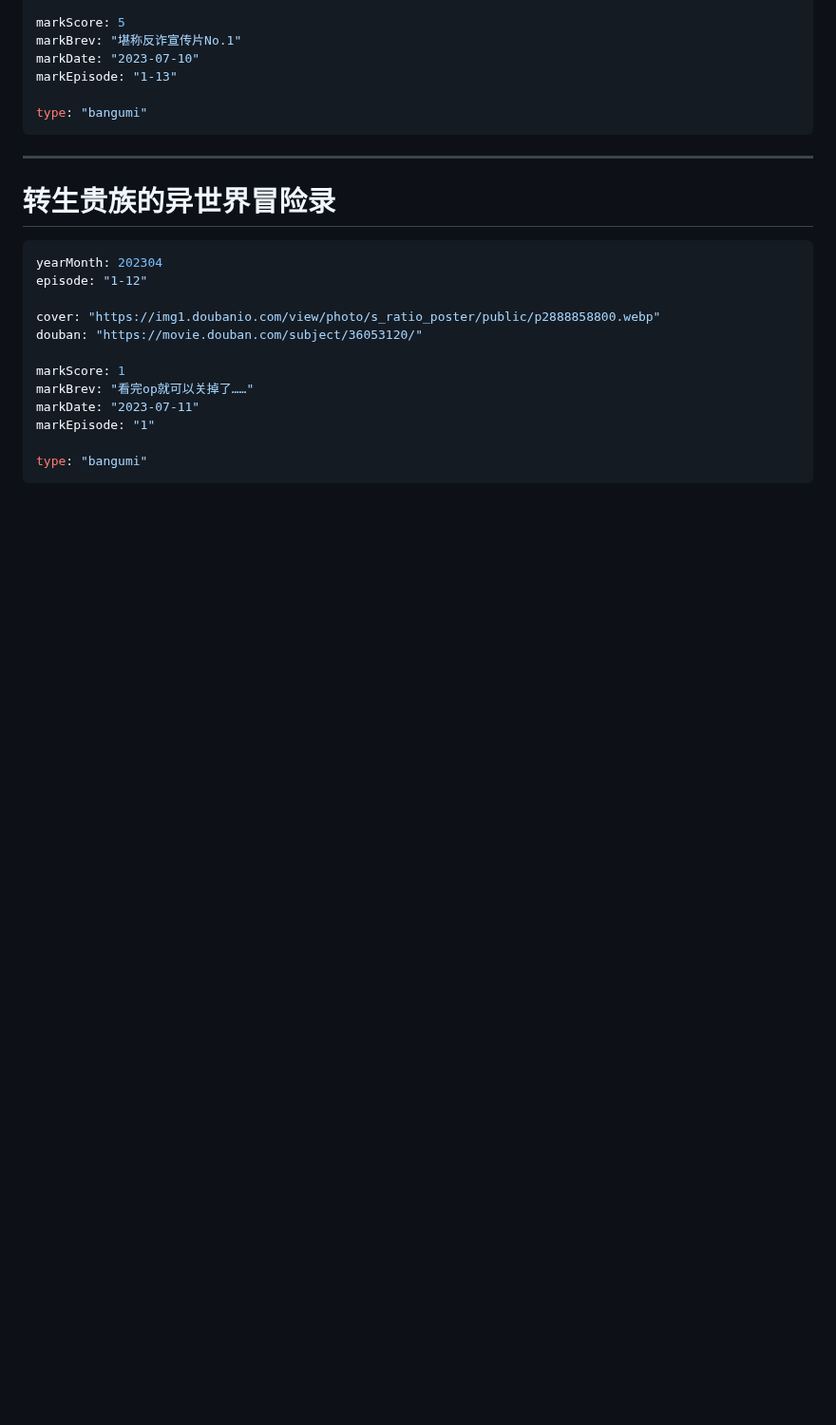
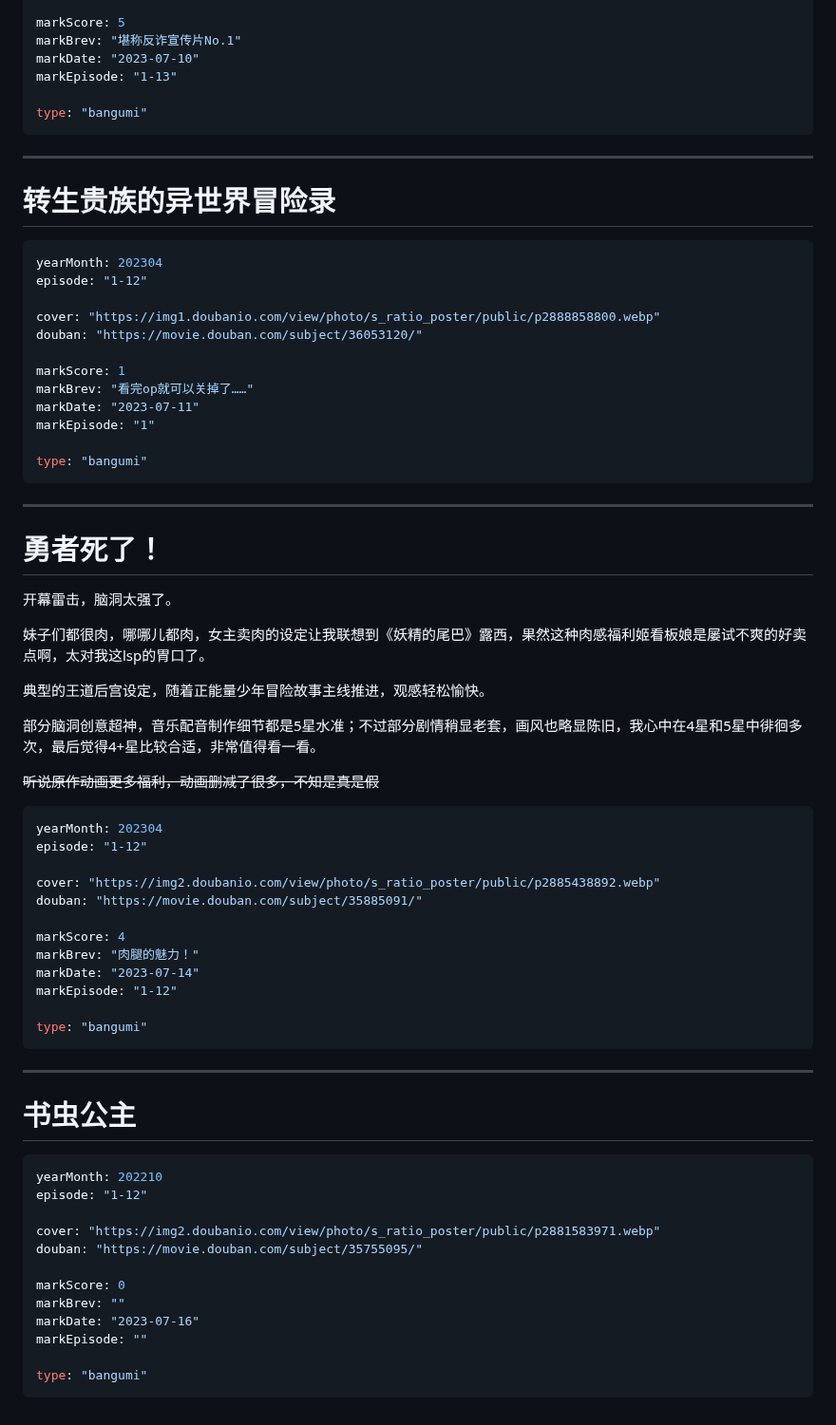
Before and after one commit to Saodd/Janpan-Bangumi, a Markdown page: bangumi/comment/2023.md, the part around the change. Shown at 95% size. GitHub-like rendering; blank space fills up the shorter version.

Commit message:
勇者死了

````diff
--- a/bangumi/comment/2023.md
+++ b/bangumi/comment/2023.md
@@ -1397,3 +1397,49 @@ markEpisode: "1"
 
 type: "bangumi"
 ```
+
+----
+# 勇者死了！
+
+开幕雷击，脑洞太强了。
+
+妹子们都很肉，哪哪儿都肉，女主卖肉的设定让我联想到《妖精的尾巴》露西，果然这种肉感福利姬看板娘是屡试不爽的好卖点啊，太对我这lsp的胃口了。
+
+典型的王道后宫设定，随着正能量少年冒险故事主线推进，观感轻松愉快。
+
+部分脑洞创意超神，音乐配音制作细节都是5星水准；不过部分剧情稍显老套，画风也略显陈旧，我心中在4星和5星中徘徊多次，最后觉得4+星比较合适，非常值得看一看。
+
+~~听说原作动画更多福利，动画删减了很多，不知是真是假~~
+
+```yaml
+yearMonth: 202304
+episode: "1-12"
+
+cover: "https://img2.doubanio.com/view/photo/s_ratio_poster/public/p2885438892.webp"
+douban: "https://movie.douban.com/subject/35885091/"
+
+markScore: 4
+markBrev: "肉腿的魅力！"
+markDate: "2023-07-14"
+markEpisode: "1-12"
+
+type: "bangumi"
+```
+
+----
+# 书虫公主
+
+```yaml
+yearMonth: 202210
+episode: "1-12"
+
+cover: "https://img2.doubanio.com/view/photo/s_ratio_poster/public/p2881583971.webp"
+douban: "https://movie.douban.com/subject/35755095/"
+
+markScore: 0
+markBrev: ""
+markDate: "2023-07-16"
+markEpisode: ""
+
+type: "bangumi"
+```
````
